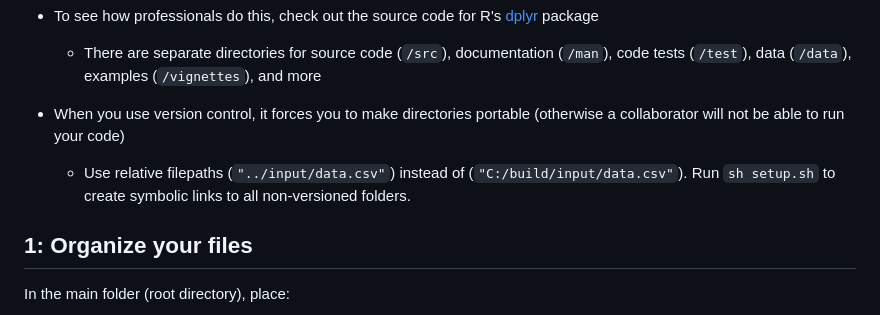
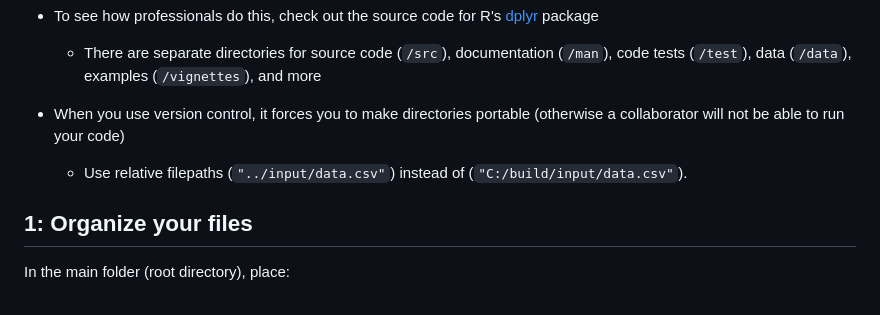
Before and after one commit to labreleon/Template-Empirical-paper, a Markdown page: README.md, the part around the change. Drawn GitHub-style.

```diff
--- a/README.md
+++ b/README.md
@@ -29,7 +29,7 @@ This folder provides an all-encompassing working structure for empirical papers.
 
 - When you use version control, it forces you to make directories portable (otherwise a collaborator will not be able to run your code)
      - Use relative filepaths (`"../input/data.csv"`) instead of (`"C:/build/input/data.csv"`).
- Run `sh setup.sh` to create symbolic links to all non-versioned folders.
+
 
 
 
```
